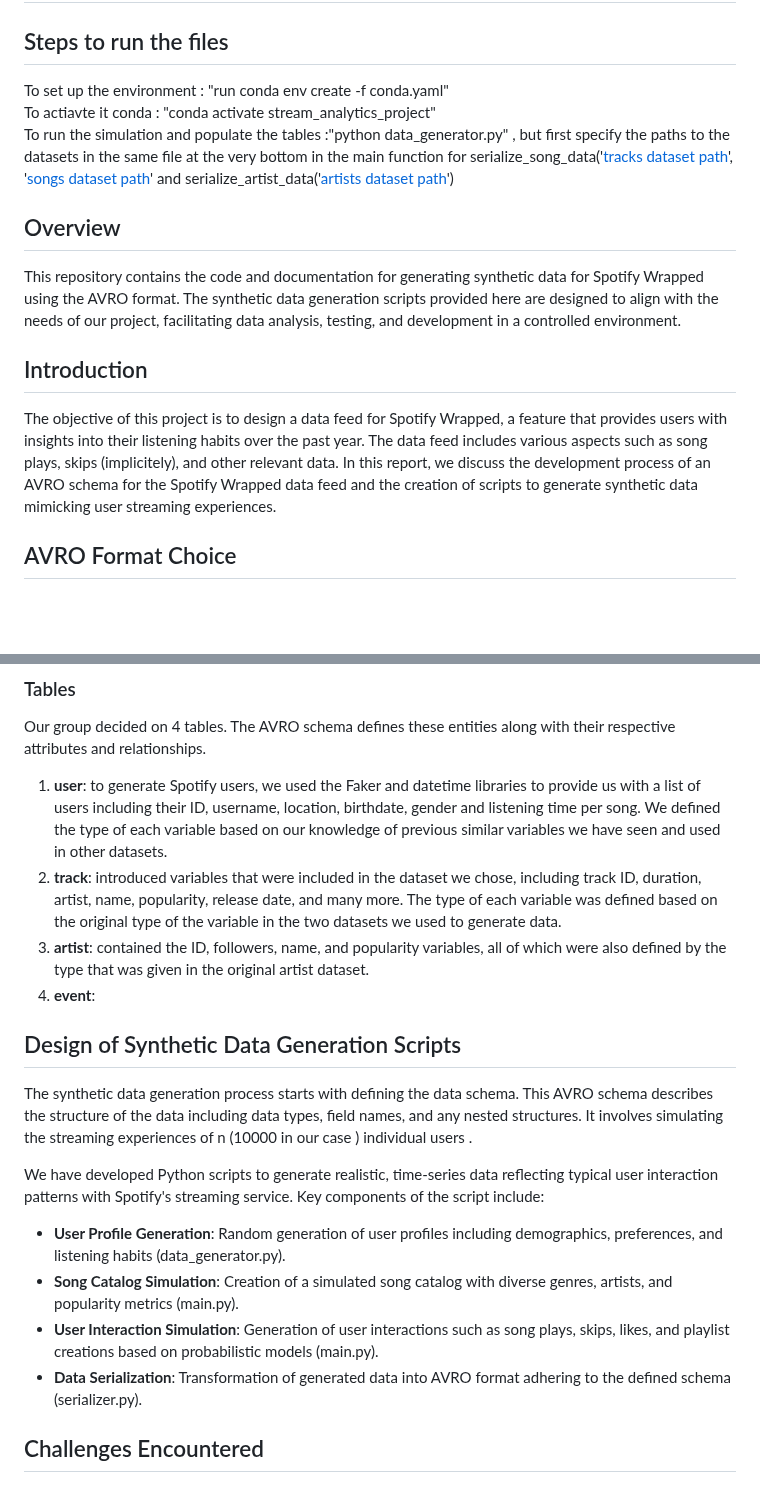
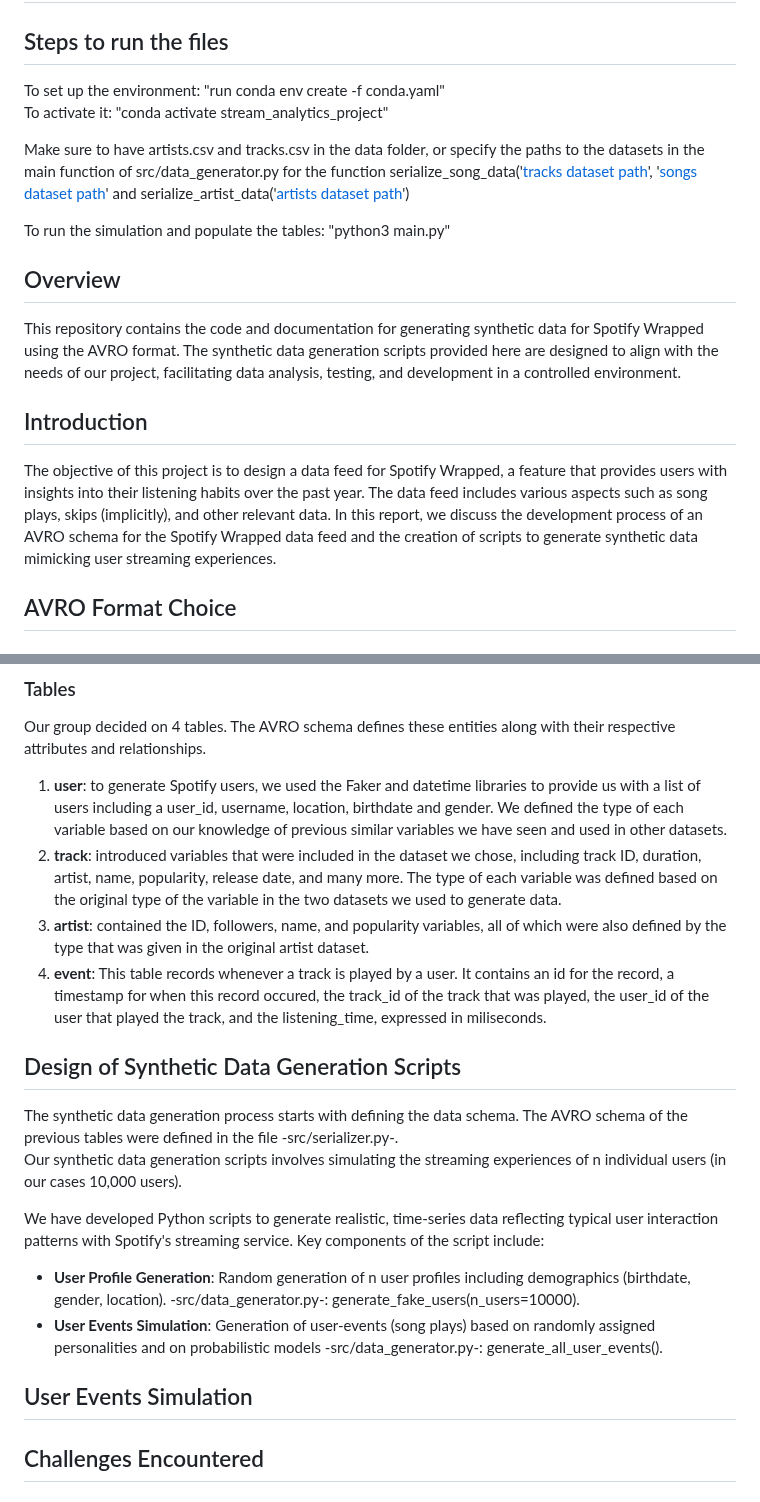
Before and after one commit to yassinex02/StreamAnalytics_GP, a Markdown page: README.md, 2 parts joined by grey strips. Drawn GitHub-style; blank space fills up the shorter version.

```diff
--- a/README.md
+++ b/README.md
@@ -1,14 +1,18 @@
 # Spotify Wrapped Data Feed
 ## Steps to run the files
-To set up the environment : "run conda env create -f conda.yaml"
-To actiavte it conda :  "conda activate stream_analytics_project"
-To run the simulation and populate the tables :"python data_generator.py" , but first specify the paths to the datasets in the same file at the very bottom in the main function for serialize_song_data('[tracks dataset path](https://www.kaggle.com/datasets/yamaerenay/spotify-dataset-19212020-600k-tracks?select=tracks.csv)', '[songs dataset path](https://www.kaggle.com/datasets/amitanshjoshi/spotify-1million-tracks)' and serialize_artist_data('[artists dataset path](https://www.kaggle.com/datasets/yamaerenay/spotify-dataset-19212020-600k-tracks?select=tracks.csv)')
+To set up the environment: "run conda env create -f conda.yaml"
+To activate it: "conda activate stream_analytics_project"
+
+Make sure to have artists.csv and tracks.csv in the data folder, or specify the paths to the datasets in the main function of src/data_generator.py for the function serialize_song_data('[tracks dataset path](https://www.kaggle.com/datasets/yamaerenay/spotify-dataset-19212020-600k-tracks?select=tracks.csv)', '[songs dataset path](https://www.kaggle.com/datasets/amitanshjoshi/spotify-1million-tracks)' and serialize_artist_data('[artists dataset path](https://www.kaggle.com/datasets/yamaerenay/spotify-dataset-19212020-600k-tracks?select=tracks.csv)')
+
+To run the simulation and populate the tables: "python3 main.py"
+
 
 ## Overview
 This repository contains the code and documentation for generating synthetic data for Spotify Wrapped using the AVRO format. The synthetic data generation scripts provided here are designed to align with the needs of our project, facilitating data analysis, testing, and development in a controlled environment.
 
 ## Introduction
-The objective of this project is to design a data feed for Spotify Wrapped, a feature that provides users with insights into their listening habits over the past year. The data feed includes various aspects such as song plays, skips (implicitely), and other relevant data. In this report, we discuss the development process of an AVRO schema for the Spotify Wrapped data feed and the creation of scripts to generate synthetic data mimicking user streaming experiences.
+The objective of this project is to design a data feed for Spotify Wrapped, a feature that provides users with insights into their listening habits over the past year. The data feed includes various aspects such as song plays, skips (implicitly), and other relevant data. In this report, we discuss the development process of an AVRO schema for the Spotify Wrapped data feed and the creation of scripts to generate synthetic data mimicking user streaming experiences.
 
 ## AVRO Format Choice
 ### Datasets
@@ -19,19 +23,21 @@ We also had to do some transformations. We applied K Means clustering to audio f
 
 ### Tables
 Our group decided on 4 tables. The AVRO schema defines these entities along with their respective attributes and relationships.
-1. **user**: to generate Spotify users, we used the Faker and datetime libraries to provide us with a list of users including their ID, username, location, birthdate, gender and listening time per song. We defined the type of each variable based on our knowledge of previous similar variables we have seen and used in other datasets.
+1. **user**: to generate Spotify users, we used the Faker and datetime libraries to provide us with a list of users including a user_id, username, location, birthdate and gender. We defined the type of each variable based on our knowledge of previous similar variables we have seen and used in other datasets.
 2. **track**: introduced variables that were included in the dataset we chose, including track ID, duration, artist, name, popularity, release date, and many more. The type of each variable was defined based on the original type of the variable in the two datasets we used to generate data.
 3. **artist**: contained the ID, followers, name, and popularity variables, all of which were also defined by the type that was given in the original artist dataset.
-4. **event**:
+4. **event**: This table records whenever a track is played by a user. It contains an id for the record, a timestamp for when this record occured, the track_id of the track that was played, the user_id of the user that played the track, and the listening_time, expressed in miliseconds.
 
 ## Design of Synthetic Data Generation Scripts
-The synthetic data generation process starts with defining the data schema. This AVRO schema describes the structure of the data including data types, field names, and any nested structures. It involves simulating the streaming experiences of n (10000 in our case ) individual users .
+The synthetic data generation process starts with defining the data schema. The AVRO schema of the previous tables were defined in the file -src/serializer.py-.
+Our synthetic data generation scripts involves simulating the streaming experiences of n individual users (in our cases 10,000 users).
 
 We have developed Python scripts to generate realistic, time-series data reflecting typical user interaction patterns with Spotify's streaming service. Key components of the script include:
-- **User Profile Generation**: Random generation of user profiles including demographics, preferences, and listening habits (data_generator.py).
-- **Song Catalog Simulation**: Creation of a simulated song catalog with diverse genres, artists, and popularity metrics (main.py).
-- **User Interaction Simulation**: Generation of user interactions such as song plays, skips, likes, and playlist creations based on probabilistic models (main.py).
-- **Data Serialization**: Transformation of generated data into AVRO format adhering to the defined schema (serializer.py).
+- **User Profile Generation**: Random generation of n user profiles including demographics (birthdate, gender, location). -src/data_generator.py-: generate_fake_users(n_users=10000).
+- **User Events Simulation**: Generation of user-events (song plays) based on randomly assigned personalities and on probabilistic models -src/data_generator.py-: generate_all_user_events().
+
+## User Events Simulation
+
 
 ## Challenges Encountered
 
```
